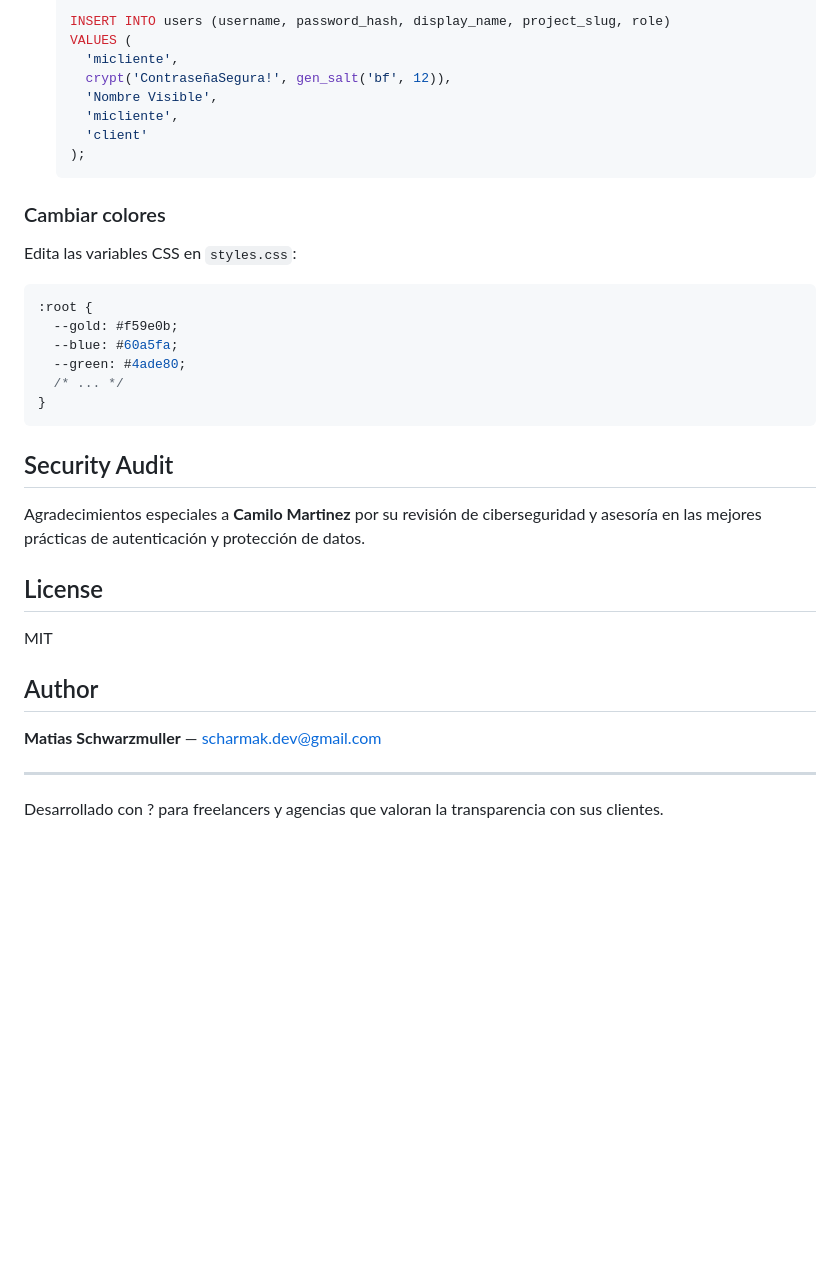
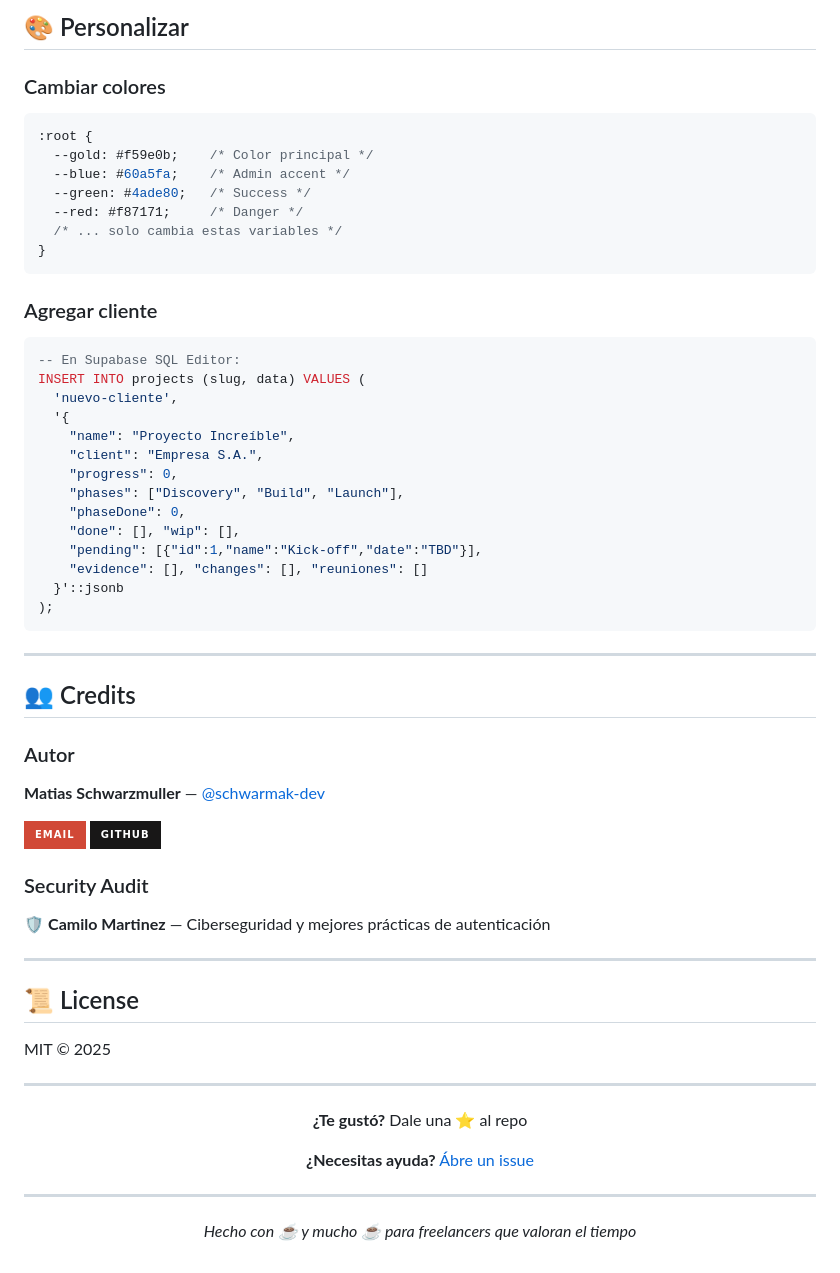
Before and after one commit to schwarmak-dev/portal-clientes, a Markdown page: README.md, the part around one of its changes. Drawn GitHub-style; badges without logos; blank space fills up the shorter version.

````diff
--- a/README.md
+++ b/README.md
@@ -105,38 +160,68 @@ Para más detalles, consulta [leeme_pasos.md](leeme_pasos.md).
 
-   INSERT INTO users (username, password_hash, display_name, project_slug, role)
-   VALUES (
-     'micliente',
-     crypt('ContraseñaSegura!', gen_salt('bf', 12)),
-     'Nombre Visible',
-     'micliente',
-     'client'
-   );
-   ```
+## 🎨 Personalizar
 
 ### Cambiar colores
 
-Edita las variables CSS en `styles.css`:
 ```css
 :root {
-  --gold: #f59e0b;
-  --blue: #60a5fa;
-  --green: #4ade80;
-  /* ... */
+  --gold: #f59e0b;    /* Color principal */
+  --blue: #60a5fa;    /* Admin accent */
+  --green: #4ade80;   /* Success */
+  --red: #f87171;     /* Danger */
+  /* ... solo cambia estas variables */
 }
 ```
 
-## Security Audit
+### Agregar cliente
 
-Agradecimientos especiales a **Camilo Martinez** por su revisión de ciberseguridad y asesoría en las mejores prácticas de autenticación y protección de datos.
-
-## License
-
-MIT
-
-## Author
-
-**Matias Schwarzmuller** — [scharmak.dev@gmail.com](mailto:scharmak.dev@gmail.com)
+```sql
+-- En Supabase SQL Editor:
+INSERT INTO projects (slug, data) VALUES (
+  'nuevo-cliente',
+  '{
+    "name": "Proyecto Increíble",
+    "client": "Empresa S.A.",
+    "progress": 0,
+    "phases": ["Discovery", "Build", "Launch"],
+    "phaseDone": 0,
+    "done": [], "wip": [],
+    "pending": [{"id":1,"name":"Kick-off","date":"TBD"}],
+    "evidence": [], "changes": [], "reuniones": []
+  }'::jsonb
+);
+```
 
 ---
 
-Desarrollado con ? para freelancers y agencias que valoran la transparencia con sus clientes.
+## 👥 Credits
+
+### Autor
+
+**Matias Schwarzmuller** — [@schwarmak-dev](https://github.com/schwarmak-dev)
+
+[![Email](https://img.shields.io/badge/Email-D14836?style=for-the-badge&logo=gmail&logoColor=white)](mailto:scharmak.dev@gmail.com)
+[![GitHub](https://img.shields.io/badge/GitHub-181717?style=for-the-badge&logo=github&logoColor=white)](https://github.com/schwarmak-dev)
+
+### Security Audit
+
+🛡️ **Camilo Martinez** — Ciberseguridad y mejores prácticas de autenticación
+
+---
+
+## 📜 License
+
+MIT © 2025
+
+---
+
+<div align="center">
+
+**¿Te gustó?** Dale una ⭐ al repo
+
+**¿Necesitas ayuda?** [Ábre un issue](https://github.com/schwarmak-dev/portal-clientes/issues)
+
+---
+
+*Hecho con ☕ y mucho ☕ para freelancers que valoran el tiempo*
+
+</div>
````
Also changed, not shown: other parts of README.md (+135 -80 lines).
